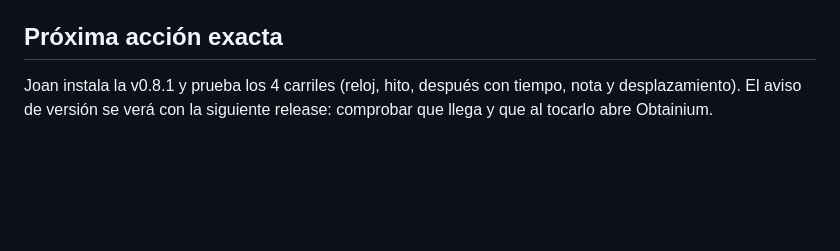
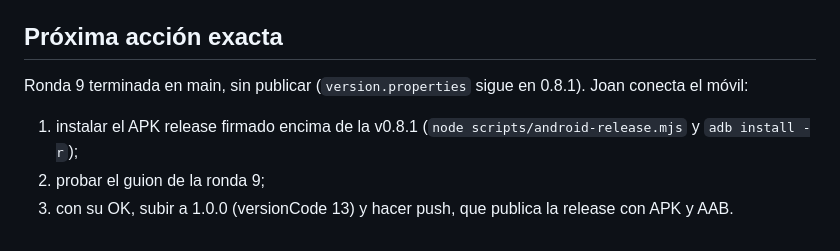
Before and after one commit to trombonet12/Sous-Chef, a Markdown page: docs/ESTADO.md, the part around the change. GitHub-like rendering; blank space fills up the shorter version.

Commit message:
docs(estado): round 9 ready for phone test

```diff
--- a/docs/ESTADO.md
+++ b/docs/ESTADO.md
@@ -109,5 +109,7 @@
   `cmd //c rmdir /s /q "\\?\<ruta>"` y después `git worktree prune`.
 
 ## Próxima acción exacta
-Joan instala la v0.8.1 y prueba los 4 carriles (reloj, hito, después con tiempo, nota y desplazamiento). El aviso de versión se verá con la
-siguiente release: comprobar que llega y que al tocarlo abre Obtainium.
+Ronda 9 terminada en main, sin publicar (`version.properties` sigue en 0.8.1). Joan conecta el móvil:
+1. instalar el APK release firmado encima de la v0.8.1 (`node scripts/android-release.mjs` y `adb install -r`);
+2. probar el guion de la ronda 9;
+3. con su OK, subir a 1.0.0 (versionCode 13) y hacer push, que publica la release con APK y AAB.
```
